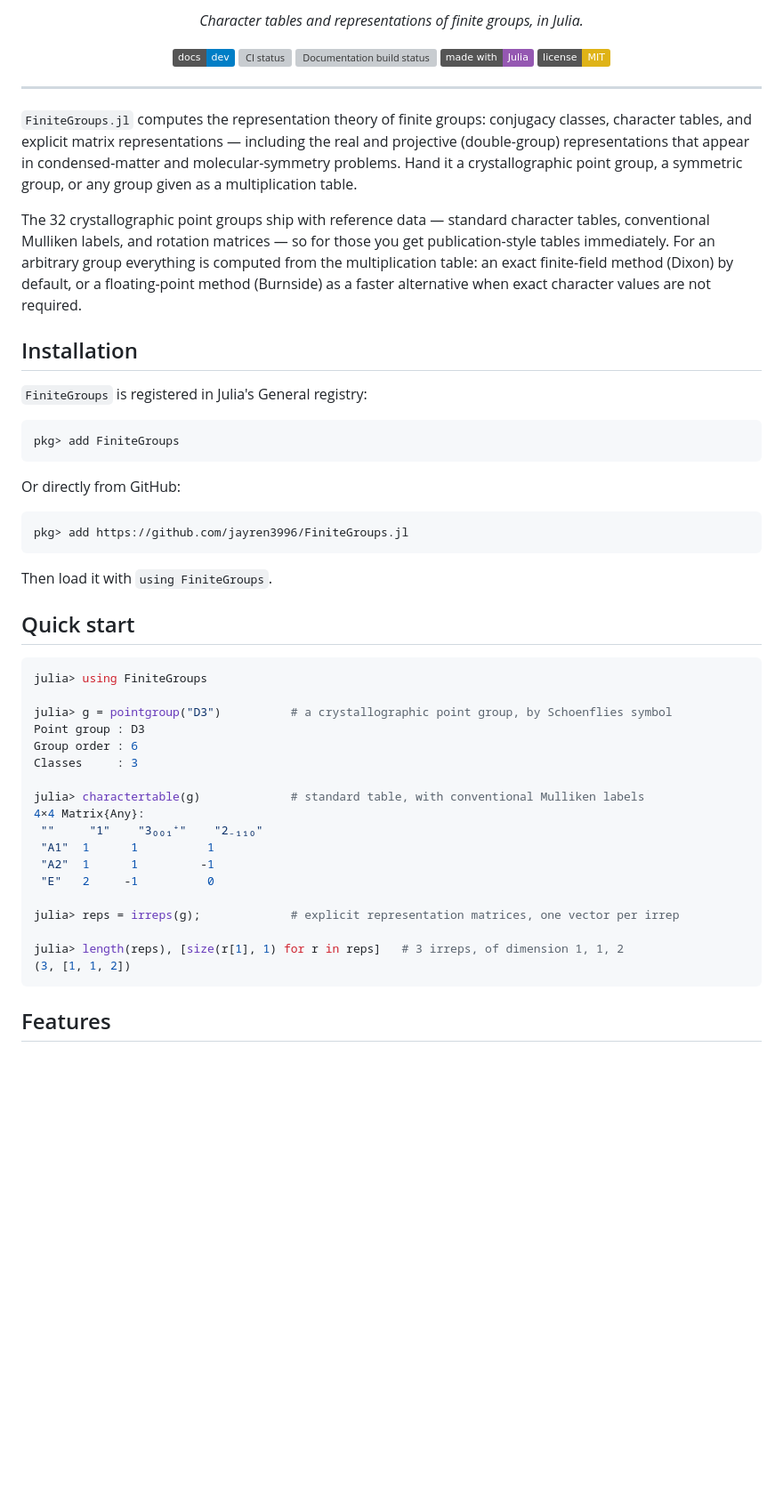
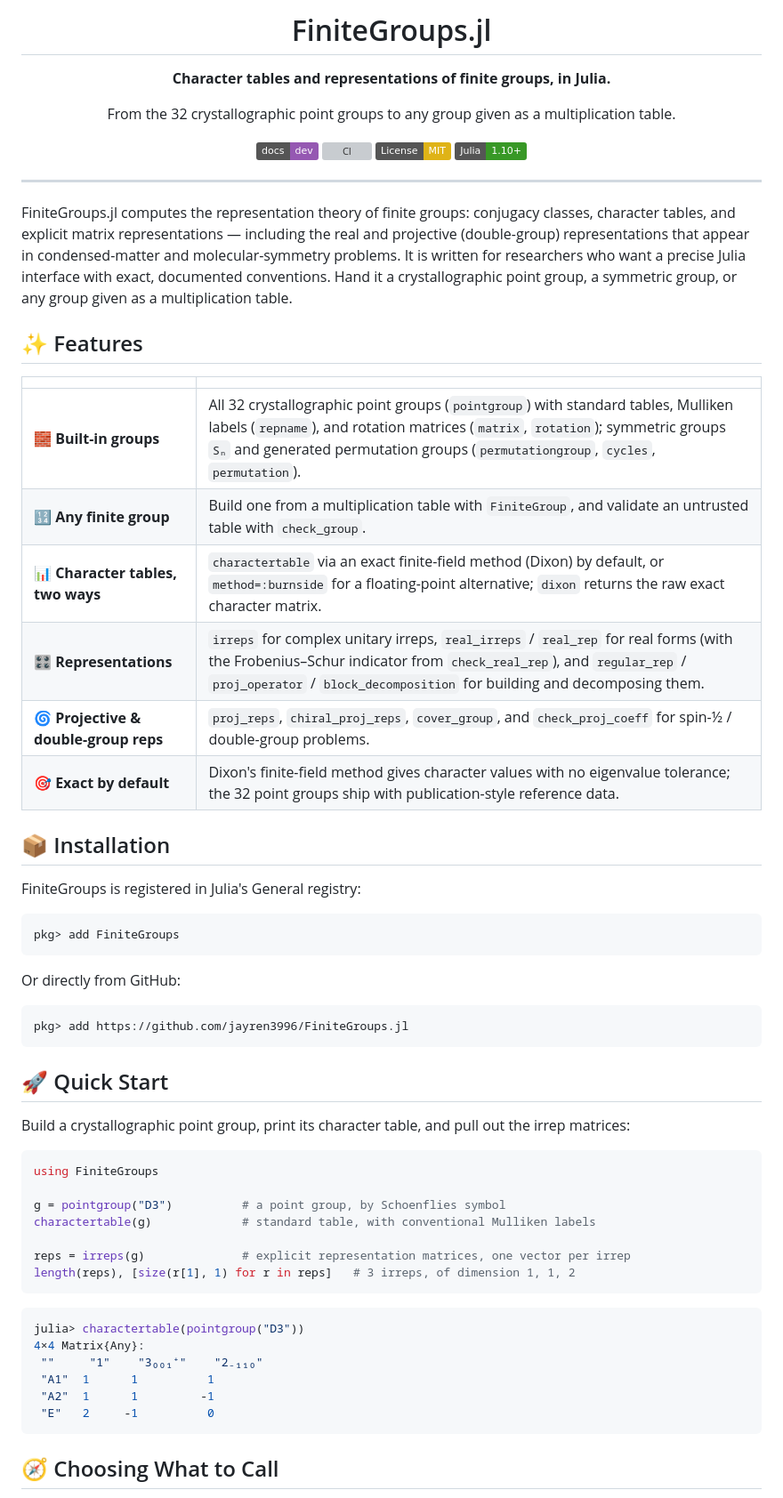
Before and after one commit to jayren3996/FiniteGroups.jl, a Markdown page: README.md, the part around one of its changes. Shown at 89% size. GitHub-like rendering; badges without logos; blank space fills up the shorter version; grey boxes are pictures that could not be loaded.

````diff
--- a/README.md
+++ b/README.md
@@ -6,34 +4,37 @@
 
-<p align="center">
-  <em>Character tables and representations of finite groups, in Julia.</em>
-</p>
+# FiniteGroups.jl
 
-<p align="center">
-  <a href="https://jayren3996.github.io/FiniteGroups.jl/dev/"><img alt="Documentation (dev)" src="https://img.shields.io/badge/docs-dev-blue.svg"/></a>
-  <a href="https://github.com/jayren3996/FiniteGroups.jl/actions/workflows/CI.yml"><img alt="CI status" src="https://github.com/jayren3996/FiniteGroups.jl/actions/workflows/CI.yml/badge.svg"/></a>
-  <a href="https://github.com/jayren3996/FiniteGroups.jl/actions/workflows/documentation.yml"><img alt="Documentation build status" src="https://github.com/jayren3996/FiniteGroups.jl/actions/workflows/documentation.yml/badge.svg"/></a>
-  <a href="https://julialang.org/"><img alt="Julia" src="https://img.shields.io/badge/made%20with-Julia-9558B2.svg?logo=julia"/></a>
-  <a href="LICENSE"><img alt="License: MIT" src="https://img.shields.io/badge/license-MIT-yellow.svg"/></a>
-</p>
+**Character tables and representations of finite groups, in Julia.**
+
+From the 32 crystallographic point groups to any group given as a multiplication table.
+
+[![Docs](https://img.shields.io/badge/docs-dev-9558B2.svg)](https://jayren3996.github.io/FiniteGroups.jl/dev/) [![CI](https://github.com/jayren3996/FiniteGroups.jl/actions/workflows/CI.yml/badge.svg)](https://github.com/jayren3996/FiniteGroups.jl/actions/workflows/CI.yml) [![License: MIT](https://img.shields.io/badge/License-MIT-yellow.svg)](LICENSE) [![Julia](https://img.shields.io/badge/Julia-1.10%2B-389826.svg)](https://julialang.org)
+
+</div>
 
 ---
 
-`FiniteGroups.jl` computes the representation theory of finite groups: conjugacy
-classes, character tables, and explicit matrix representations — including the
-real and projective (double-group) representations that appear in
-condensed-matter and molecular-symmetry problems. Hand it a crystallographic
-point group, a symmetric group, or any group given as a multiplication table.
+FiniteGroups.jl computes the representation theory of finite groups: conjugacy classes,
+character tables, and explicit matrix representations — including the real and projective
+(double-group) representations that appear in condensed-matter and molecular-symmetry problems.
+It is written for researchers who want a precise Julia interface with exact, documented
+conventions. Hand it a crystallographic point group, a symmetric group, or any group given as a
+multiplication table.
 
-The 32 crystallographic point groups ship with reference data — standard
-character tables, conventional Mulliken labels, and rotation matrices — so for
-those you get publication-style tables immediately. For an arbitrary group
-everything is computed from the multiplication table: an exact finite-field
-method (Dixon) by default, or a floating-point method (Burnside) as a faster
-alternative when exact character values are not required.
+## ✨ Features
 
-## Installation
+|  |  |
+| --- | --- |
+| 🧱 **Built-in groups** | All 32 crystallographic point groups (`pointgroup`) with standard tables, Mulliken labels (`repname`), and rotation matrices (`matrix`, `rotation`); symmetric groups `Sₙ` and generated permutation groups (`permutationgroup`, `cycles`, `permutation`). |
+| 🔢 **Any finite group** | Build one from a multiplication table with `FiniteGroup`, and validate an untrusted table with `check_group`. |
+| 📊 **Character tables, two ways** | `charactertable` via an exact finite-field method (Dixon) by default, or `method=:burnside` for a floating-point alternative; `dixon` returns the raw exact character matrix. |
+| 🎛️ **Representations** | `irreps` for complex unitary irreps, `real_irreps` / `real_rep` for real forms (with the Frobenius–Schur indicator from `check_real_rep`), and `regular_rep` / `proj_operator` / `block_decomposition` for building and decomposing them. |
+| 🌀 **Projective & double-group reps** | `proj_reps`, `chiral_proj_reps`, `cover_group`, and `check_proj_coeff` for spin-½ / double-group problems. |
+| 🎯 **Exact by default** | Dixon's finite-field method gives character values with no eigenvalue tolerance; the 32 point groups ship with publication-style reference data. |
 
-`FiniteGroups` is registered in Julia's General registry:
+## 📦 Installation
+
+FiniteGroups is registered in Julia's General registry:
 
 ```julia
 pkg> add FiniteGroups
@@ -45,30 +46,28 @@ Or directly from GitHub:
 pkg> add https://github.com/jayren3996/FiniteGroups.jl
 ```
 
-Then load it with `using FiniteGroups`.
+## 🚀 Quick Start
 
-## Quick start
+Build a crystallographic point group, print its character table, and pull out the irrep matrices:
 
 ```julia
-julia> using FiniteGroups
+using FiniteGroups
 
-julia> g = pointgroup("D3")          # a crystallographic point group, by Schoenflies symbol
-Point group : D3
-Group order : 6
-Classes     : 3
+g = pointgroup("D3")          # a point group, by Schoenflies symbol
+charactertable(g)             # standard table, with conventional Mulliken labels
 
-julia> charactertable(g)             # standard table, with conventional Mulliken labels
+reps = irreps(g)              # explicit representation matrices, one vector per irrep
+length(reps), [size(r[1], 1) for r in reps]   # 3 irreps, of dimension 1, 1, 2
+```
+
+```julia
+julia> charactertable(pointgroup("D3"))
 4×4 Matrix{Any}:
  ""     "1"    "3₀₀₁⁺"    "2₋₁₁₀"
  "A1"  1      1          1
  "A2"  1      1         -1
  "E"   2     -1          0
-
-julia> reps = irreps(g);             # explicit representation matrices, one vector per irrep
-
-julia> length(reps), [size(r[1], 1) for r in reps]   # 3 irreps, of dimension 1, 1, 2
-(3, [1, 1, 2])
 ```
 
-## Features
+## 🧭 Choosing What to Call
 
````
Also changed, not shown: other parts of README.md (+106 -41 lines).
